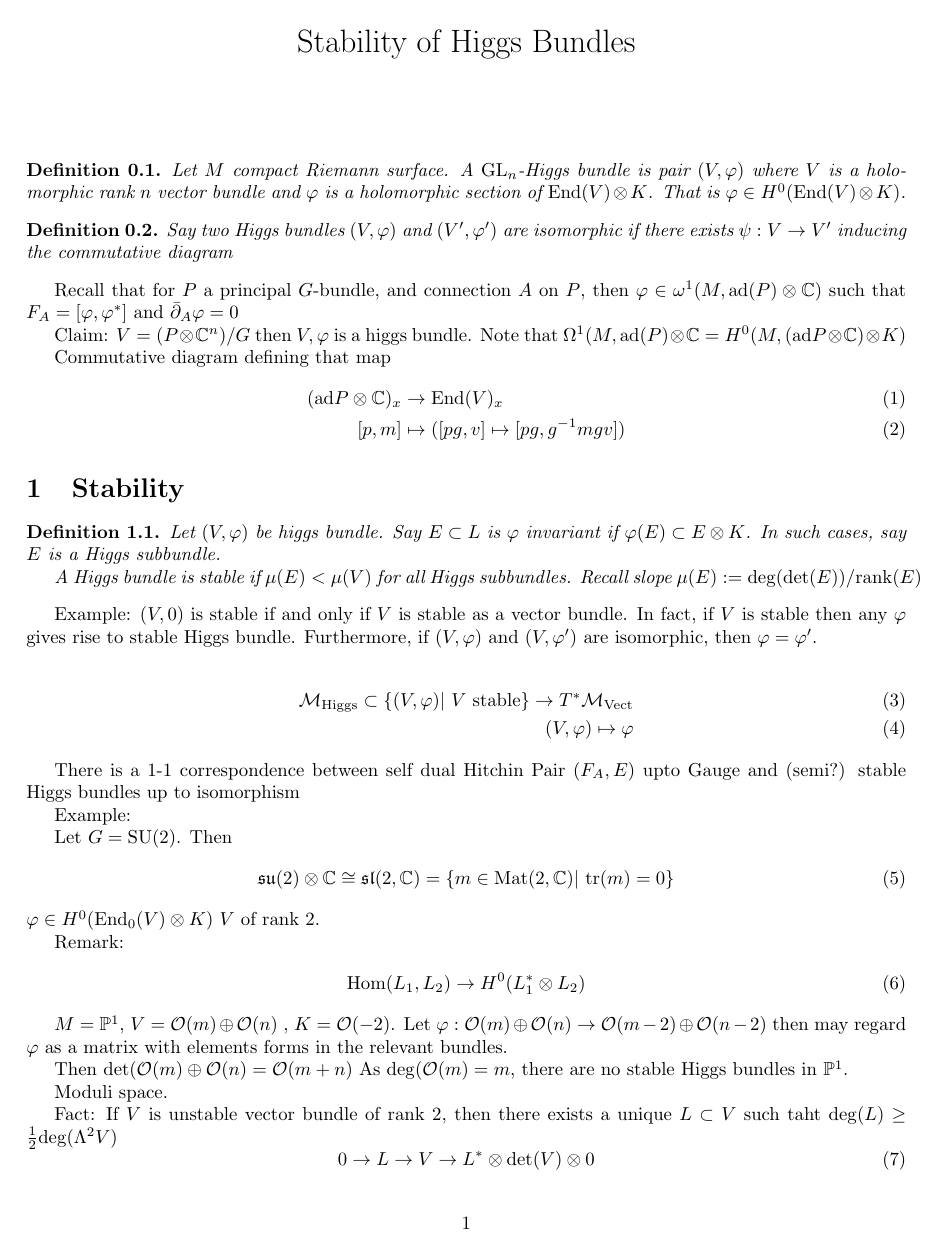
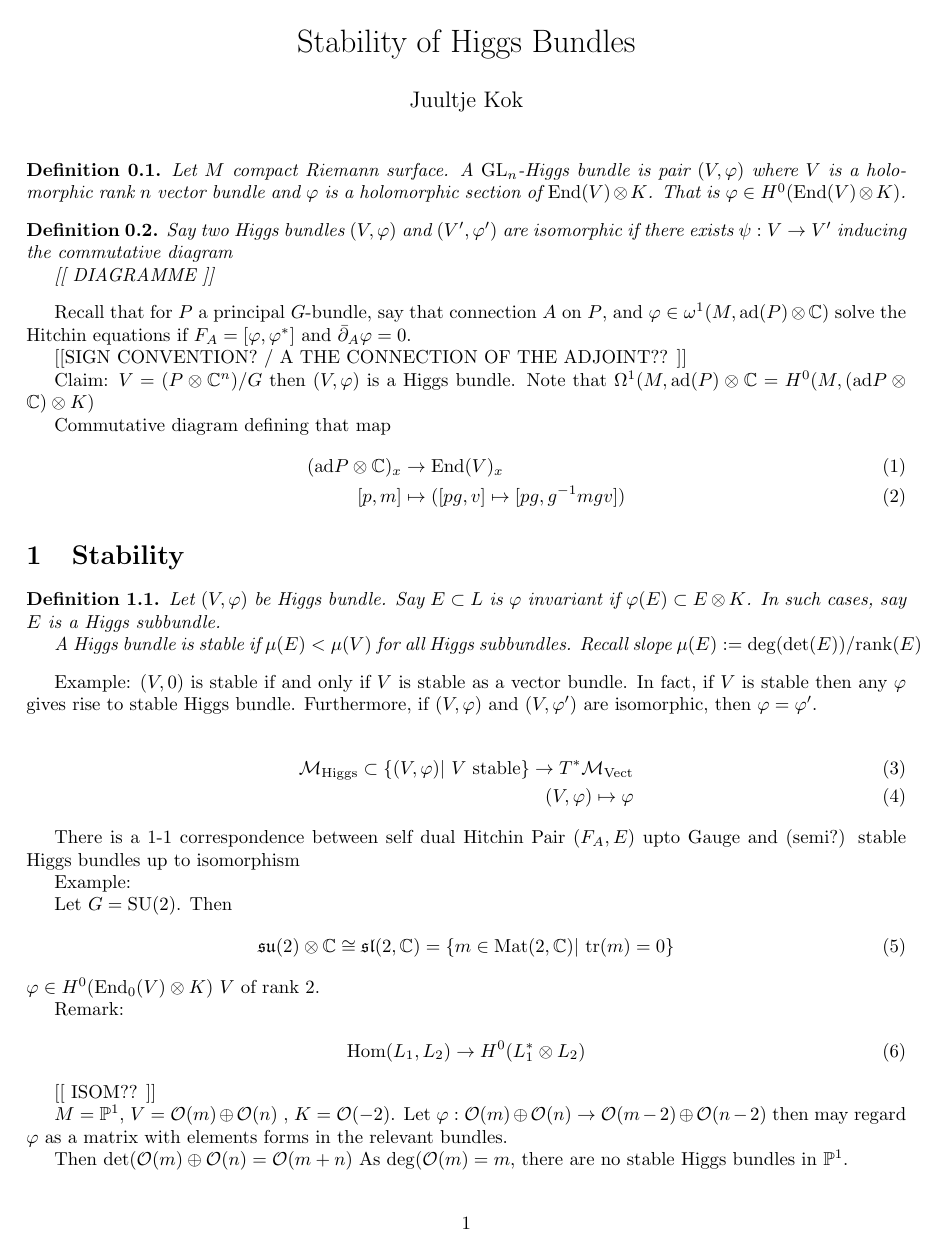
Before and after one commit to omurchadhaeoin/bigwHiggs, a LaTeX document (talk7.tex): page 1 of 2. Compiled offline with pdfLaTeX.

Commit message:
talk7 reviewed and compiled

```diff
--- a/talk7.tex
+++ b/talk7.tex
@@ -2,7 +2,7 @@
 \input{preamble}
 
 \title{Stability of Higgs Bundles}
-\author{}
+\author{Juultje Kok}
 \date{}
 
 \begin{document}
@@ -19,14 +19,18 @@ Let $M$ compact Riemann surface.
 \begin{definition}
     Say two Higgs bundles $(V, \varphi) $ and $(V', \varphi')$ are isomorphic if
     there exists $ \psi: V \rightarrow  V'$ inducing the commutative diagram
+
+    [[ DIAGRAMME ]]
 \end{definition}
 
 Recall that for $P$ a principal $G$-bundle,
-and connection $A$ on $P$,
-then $ \varphi \in \omega^1 ( M , \mathrm{ad} ( P) \otimes \mathbb{C} ) $
-such that $ F_ A = [ \varphi , \varphi ^* ] $ and $ \bar{\partial} _A \varphi = 0 $
+say that connection $A$ on $P$,
+and $ \varphi \in \omega^1 ( M , \mathrm{ad} ( P) \otimes \mathbb{C} ) $
+solve the Hitchin equations if $ F_ A = [ \varphi , \varphi ^* ] $ and $ \bar{\partial} _A \varphi = 0 $.
 
-Claim: $ V = (P \otimes \mathbb{C} ^n) / G $ then $V, \varphi$ is a higgs bundle.
+[[SIGN CONVENTION? / A THE CONNECTION OF THE ADJOINT?? ]]
+
+Claim: $ V = (P \otimes \mathbb{C} ^n) / G $ then $(V, \varphi) $ is a Higgs bundle.
 Note that $ \Omega^1 ( M, \mathrm{ad} ( P) \otimes \mathbb{C}  = H^0 ( M , ( \mathrm{ad} P \otimes \mathbb{C} ) \otimes K) $
 
 Commutative diagram defining that map
@@ -39,7 +43,7 @@ Commutative diagram defining that map
 \section{Stability} % (fold)
 
 \begin{definition}
-    Let $( V, \varphi) $ be higgs bundle.
+    Let $( V, \varphi) $ be Higgs bundle.
     Say $ E \subset L$ is $ \varphi$ invariant if $ \varphi(E) \subset E \otimes K$.
     In such cases, say $E$ is a Higgs subbundle.
 
@@ -74,6 +78,8 @@ Remark:
     \mathrm{Hom} ( L_1 , L_2 ) \rightarrow  H^0 ( L_1 ^* \otimes L_2 )
 \end{align}
 
+[[ ISOM?? ]]
+
 $M = \mathbb{P} ^1 $, $V = \mathcal{O} (m) \oplus \mathcal{O} (n) $ , $K = \mathcal{O}(-2) $.
 Let $ \varphi: \mathcal{O} ( m) \oplus \mathcal{O} ( n) \rightarrow  \mathcal{O} (m -2) \oplus \mathcal{O} (n-2) $
 then may regard $\varphi $ as a matrix with elements forms in the relevant bundles.
@@ -81,7 +87,5 @@ then may regard $\varphi $ as a matrix with elements forms in the relevant bundl
 Then $ \mathrm{det}(\mathcal{O} ( m) \oplus \mathcal{O} (n) = \mathcal{O} (m+n) $
 As $ \mathrm{deg}( \mathcal{O} (m) = m $, there are no stable Higgs bundles in $\mathbb{P} ^1$.
 
-Moduli space.
+% section (end)
 
-Fact: If $V$ is unstable vector bundle of rank 2,
-then there exists a unique $L \subset V$ such taht
```
Also changed, not shown: talk7.pdf (added), talk7.tex (19 more changed lines). Lines whose indentation alone changed are shown as unchanged.
